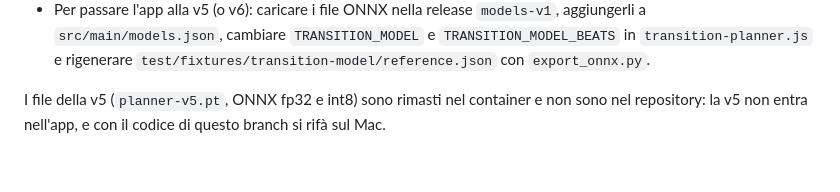
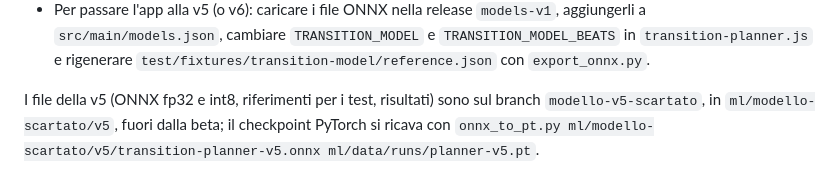
Before and after one commit to basoxxx/Virtual-Dj-Ai, a Markdown page: ml/REPORT.md, the part around the change. Drawn GitHub-style.

Commit message:
ml: REPORT, i file della v5 sono sul branch modello-v5-scartato
Co-Authored-By: Claude Opus 5.5 <noreply@anthropic.com>
Claude-Session: https://claude.ai/code/session_01LYKKvC1z1Lu7PLdnPqxwxP

```diff
--- a/ml/REPORT.md
+++ b/ml/REPORT.md
@@ -729,5 +729,6 @@ lunghe, che sposta il peso verso curve sintetiche.
   `src/main/models.json`, cambiare `TRANSITION_MODEL` e `TRANSITION_MODEL_BEATS` in `transition-planner.js` e
   rigenerare `test/fixtures/transition-model/reference.json` con `export_onnx.py`.
 
-I file della v5 (`planner-v5.pt`, ONNX fp32 e int8) sono rimasti nel container e non sono nel repository: la v5 non
-entra nell'app, e con il codice di questo branch si rifà sul Mac.
+I file della v5 (ONNX fp32 e int8, riferimenti per i test, risultati) sono sul branch `modello-v5-scartato`, in
+`ml/modello-scartato/v5`, fuori dalla beta; il checkpoint PyTorch si ricava con
+`onnx_to_pt.py ml/modello-scartato/v5/transition-planner-v5.onnx ml/data/runs/planner-v5.pt`.
```
